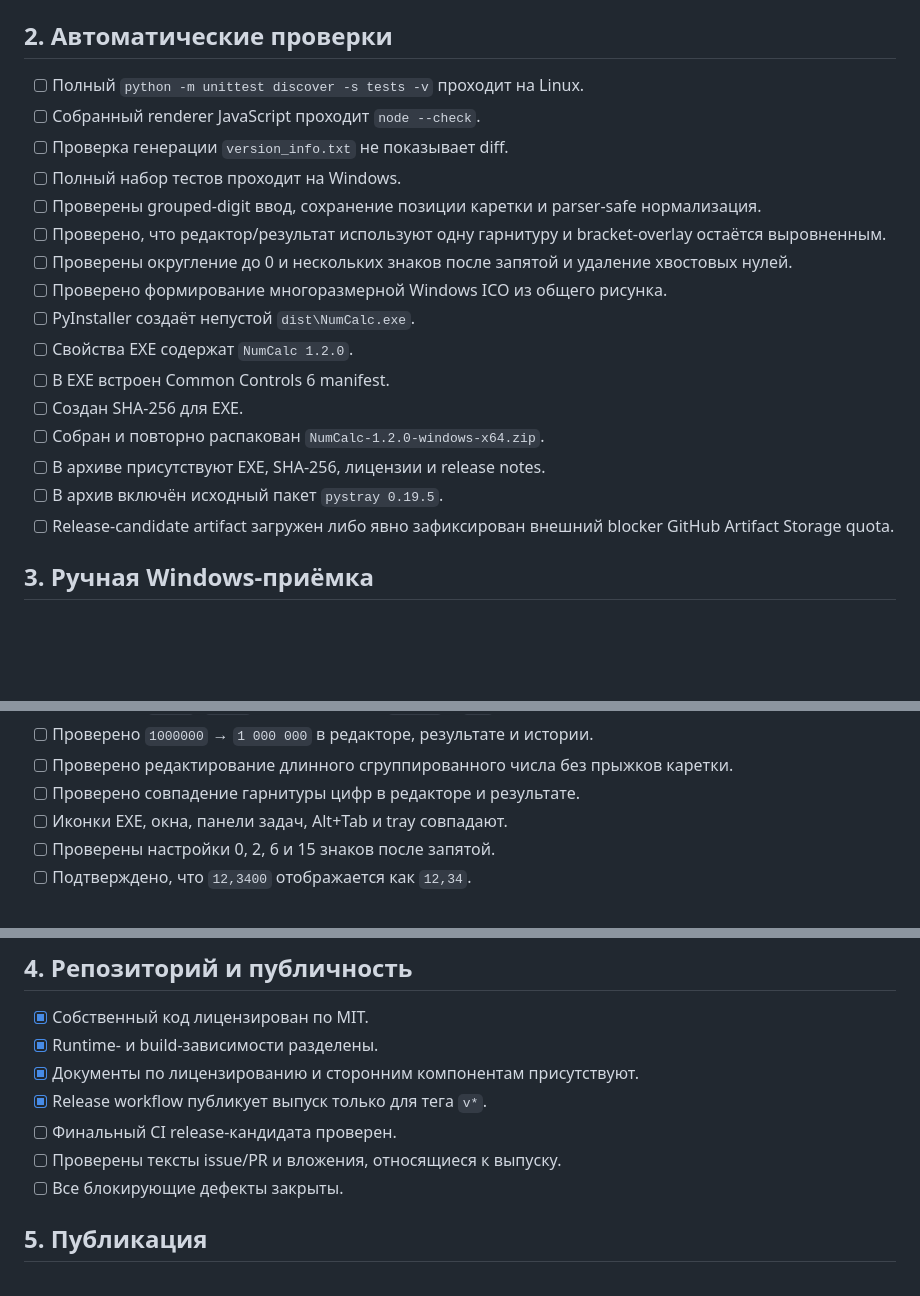
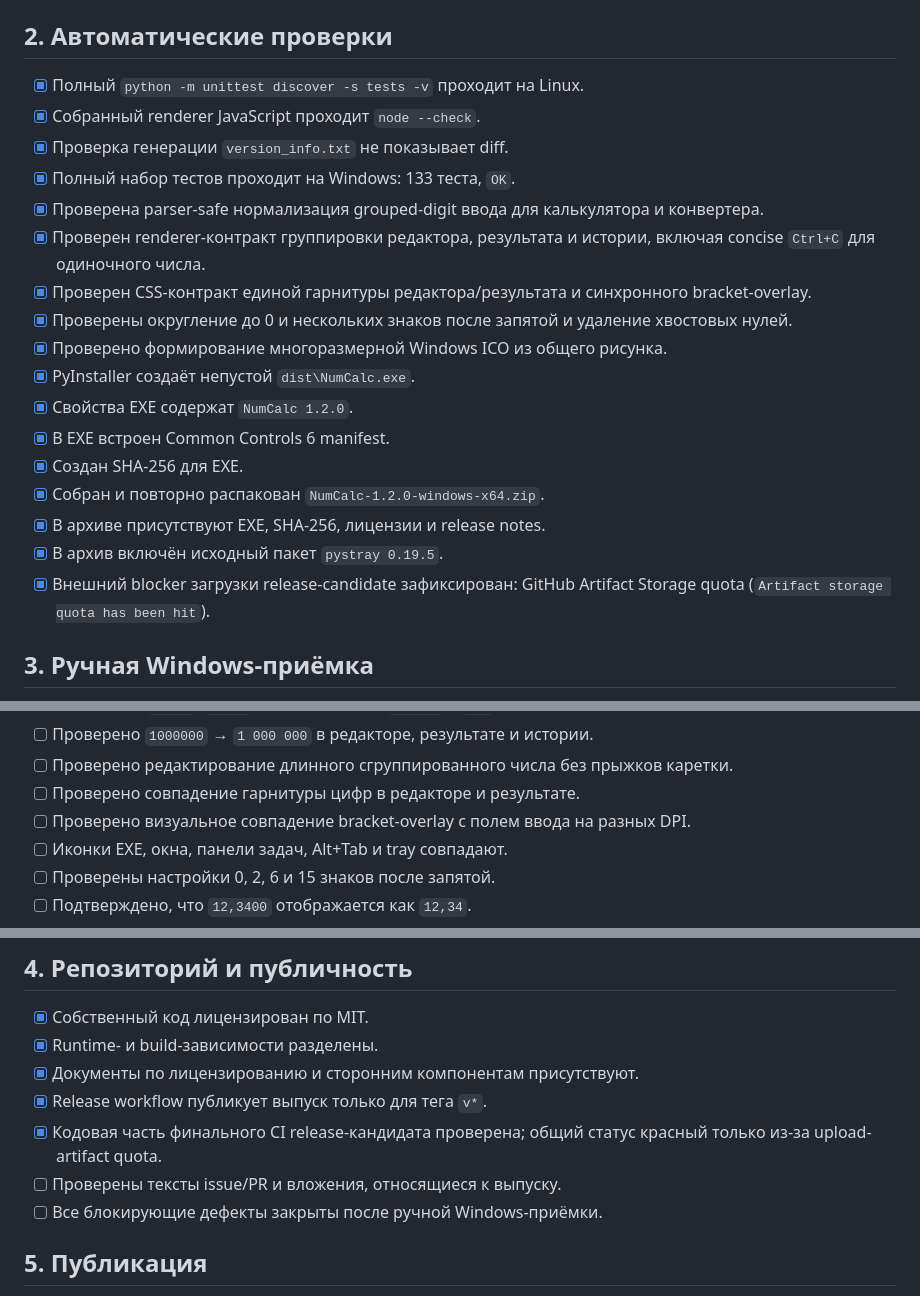
Before and after one commit to Aev199/numlock-calculator, a Markdown page: docs/RELEASE_CHECKLIST.md, 3 parts joined by grey strips. Rendered like a GitHub page; blank space fills up the shorter version.

Commit message:
Record verified NumCalc 1.2 CI

```diff
--- a/docs/RELEASE_CHECKLIST.md
+++ b/docs/RELEASE_CHECKLIST.md
@@ -22,22 +22,23 @@ Release-ветка: `release/v1.2.0`
 
 ## 2. Автоматические проверки
 
-- [ ] Полный `python -m unittest discover -s tests -v` проходит на Linux.
-- [ ] Собранный renderer JavaScript проходит `node --check`.
-- [ ] Проверка генерации `version_info.txt` не показывает diff.
-- [ ] Полный набор тестов проходит на Windows.
-- [ ] Проверены grouped-digit ввод, сохранение позиции каретки и parser-safe нормализация.
-- [ ] Проверено, что редактор/результат используют одну гарнитуру и bracket-overlay остаётся выровненным.
-- [ ] Проверены округление до 0 и нескольких знаков после запятой и удаление хвостовых нулей.
-- [ ] Проверено формирование многоразмерной Windows ICO из общего рисунка.
-- [ ] PyInstaller создаёт непустой `dist\NumCalc.exe`.
-- [ ] Свойства EXE содержат `NumCalc 1.2.0`.
-- [ ] В EXE встроен Common Controls 6 manifest.
-- [ ] Создан SHA-256 для EXE.
-- [ ] Собран и повторно распакован `NumCalc-1.2.0-windows-x64.zip`.
-- [ ] В архиве присутствуют EXE, SHA-256, лицензии и release notes.
-- [ ] В архив включён исходный пакет `pystray 0.19.5`.
-- [ ] Release-candidate artifact загружен либо явно зафиксирован внешний blocker GitHub Artifact Storage quota.
+- [x] Полный `python -m unittest discover -s tests -v` проходит на Linux.
+- [x] Собранный renderer JavaScript проходит `node --check`.
+- [x] Проверка генерации `version_info.txt` не показывает diff.
+- [x] Полный набор тестов проходит на Windows: 133 теста, `OK`.
+- [x] Проверена parser-safe нормализация grouped-digit ввода для калькулятора и конвертера.
+- [x] Проверен renderer-контракт группировки редактора, результата и истории, включая concise `Ctrl+C` для одиночного числа.
+- [x] Проверен CSS-контракт единой гарнитуры редактора/результата и синхронного bracket-overlay.
+- [x] Проверены округление до 0 и нескольких знаков после запятой и удаление хвостовых нулей.
+- [x] Проверено формирование многоразмерной Windows ICO из общего рисунка.
+- [x] PyInstaller создаёт непустой `dist\NumCalc.exe`.
+- [x] Свойства EXE содержат `NumCalc 1.2.0`.
+- [x] В EXE встроен Common Controls 6 manifest.
+- [x] Создан SHA-256 для EXE.
+- [x] Собран и повторно распакован `NumCalc-1.2.0-windows-x64.zip`.
+- [x] В архиве присутствуют EXE, SHA-256, лицензии и release notes.
+- [x] В архив включён исходный пакет `pystray 0.19.5`.
+- [x] Внешний blocker загрузки release-candidate зафиксирован: GitHub Artifact Storage quota (`Artifact storage quota has been hit`).
 
 ## 3. Ручная Windows-приёмка
 
@@ -58,6 +59,7 @@ Release-ветка: `release/v1.2.0`
 - [ ] Проверено `1000000` → `1 000 000` в редакторе, результате и истории.
 - [ ] Проверено редактирование длинного сгруппированного числа без прыжков каретки.
 - [ ] Проверено совпадение гарнитуры цифр в редакторе и результате.
+- [ ] Проверено визуальное совпадение bracket-overlay с полем ввода на разных DPI.
 - [ ] Иконки EXE, окна, панели задач, Alt+Tab и tray совпадают.
 - [ ] Проверены настройки 0, 2, 6 и 15 знаков после запятой.
 - [ ] Подтверждено, что `12,3400` отображается как `12,34`.
@@ -71,9 +73,9 @@ Release-ветка: `release/v1.2.0`
 - [x] Runtime- и build-зависимости разделены.
 - [x] Документы по лицензированию и сторонним компонентам присутствуют.
 - [x] Release workflow публикует выпуск только для тега `v*`.
-- [ ] Финальный CI release-кандидата проверен.
+- [x] Кодовая часть финального CI release-кандидата проверена; общий статус красный только из-за upload-artifact quota.
 - [ ] Проверены тексты issue/PR и вложения, относящиеся к выпуску.
-- [ ] Все блокирующие дефекты закрыты.
+- [ ] Все блокирующие дефекты закрыты после ручной Windows-приёмки.
 
 ## 5. Публикация
 
```
